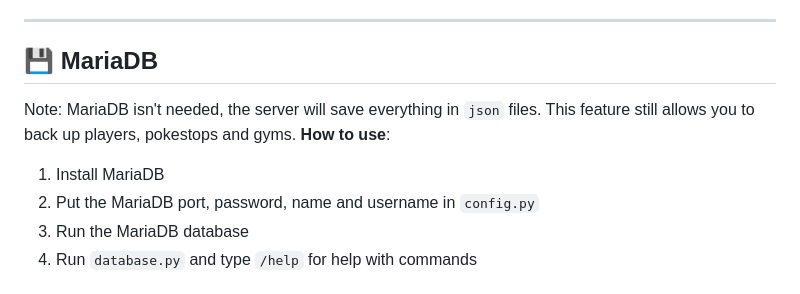
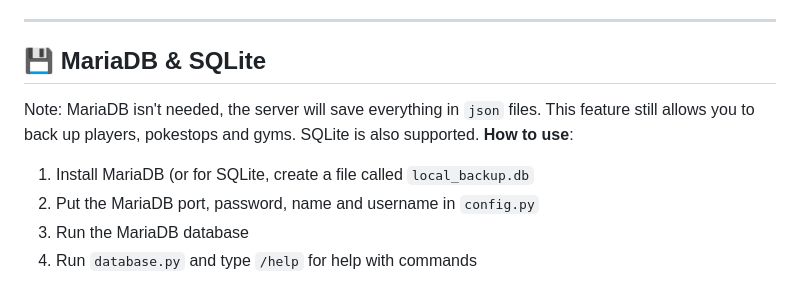
Before and after one commit to Chucny/ChucnyServer, a Markdown page: README.md, the part around the change. GitHub-like rendering.

```diff
--- a/README.md
+++ b/README.md
@@ -121,10 +121,10 @@ apk-mitm path/to/pokemon-go-0.29.0.apk
 4. Launch Pokémon GO, select the **"Pokemon Trainer Club"** login option, enter any username/password combination, and enjoy your server!
 ---
 
-## 💾 MariaDB
-Note: MariaDB isn't needed, the server will save everything in <code>json</code> files. This feature still allows you to back up players, pokestops and gyms.
+## 💾 MariaDB & SQLite
+Note: MariaDB isn't needed, the server will save everything in <code>json</code> files. This feature still allows you to back up players, pokestops and gyms. SQLite is also supported.
 **How to use**:
-1. Install MariaDB
+1. Install MariaDB (or for SQLite, create a file called `local_backup.db`
 2. Put the MariaDB port, password, name and username in <code>config.py</code>
 3. Run the MariaDB database
 4. Run <code>database.py</code> and type <code>/help</code> for help with commands
```
